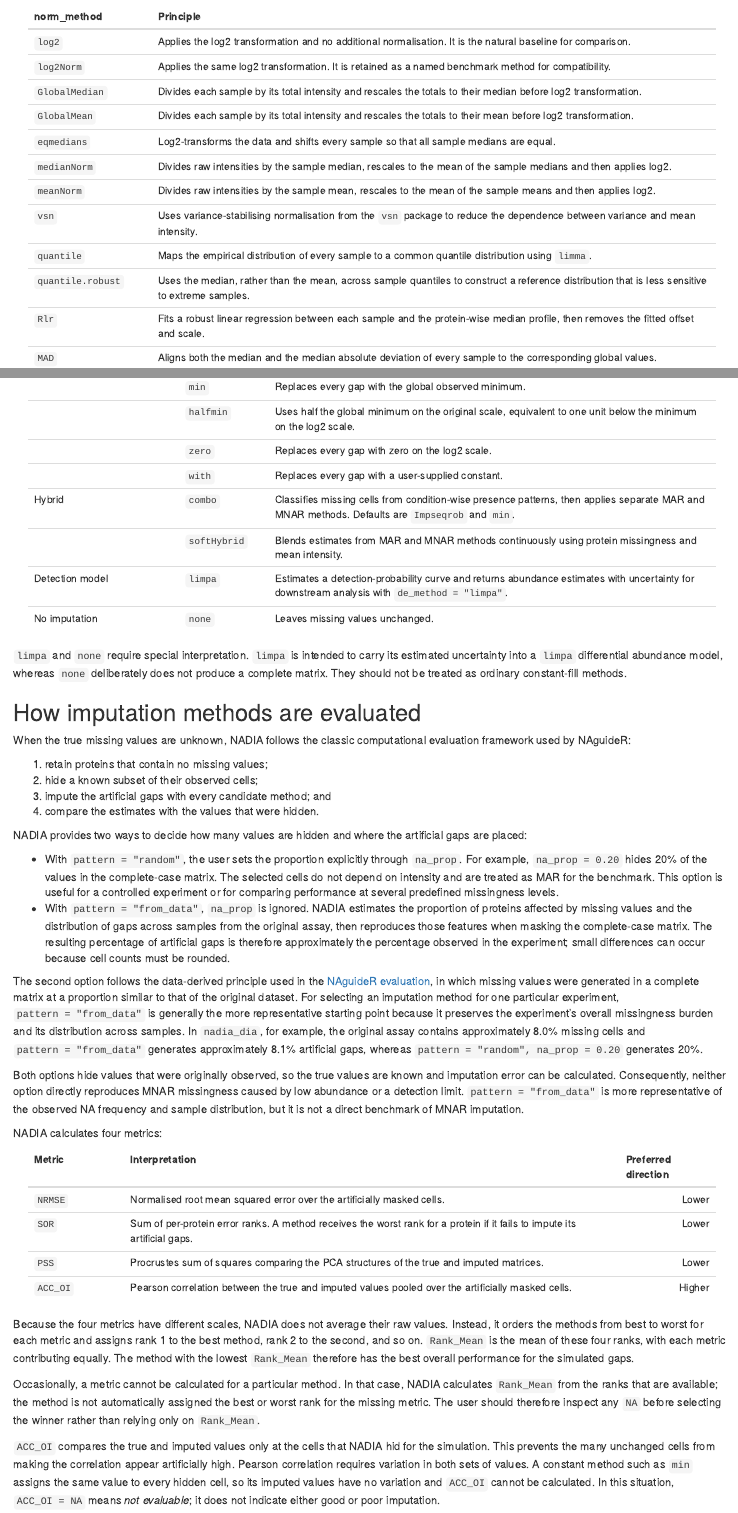
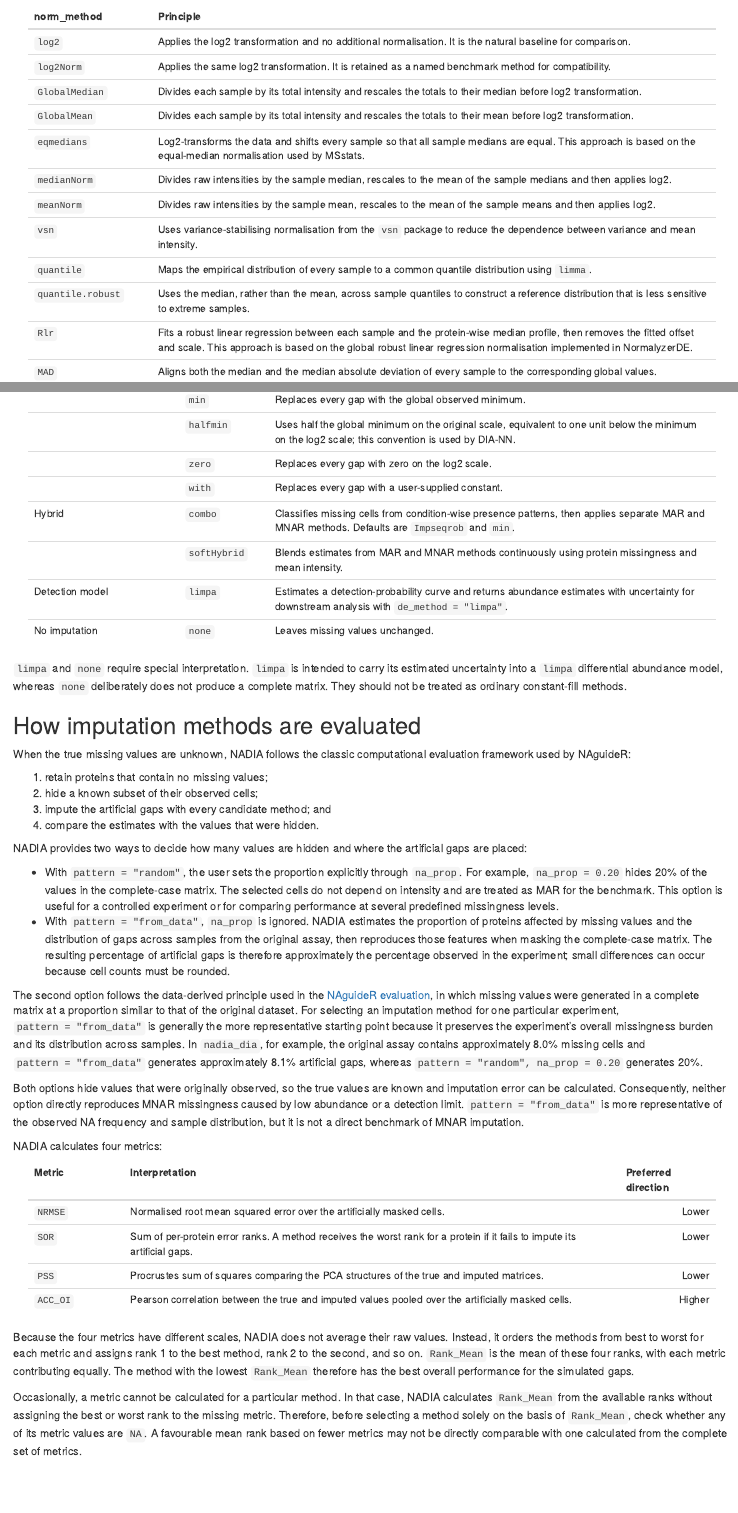
Before and after one commit to sciordia/NADIA, an R Markdown document (vignettes/choosing-methods.Rmd): the page in a window 1100 px wide, from 1460 px down, and a second part further down, joined at a grey line. Rendered offline with R 4.5, knitr and Pandoc, with nearby package versions; drawn as R Markdown's standard HTML page in place of the format the file asks for; some code elsewhere in the file could not run offline.

Commit message:
docs: attribute three method conventions in the choosing-methods vignette
Name the origin of the three options whose behaviour is inherited rather than
invented here: `eqmedians` follows the equal-median normalisation of MSstats,
`Rlr` the global robust linear regression of NormalyzerDE, and `halfmin` the
DIA-NN half-minimum recipe. The first two match what the implementations
already do -- `.norm_eqmedians()` carries the MSstats formula in a comment and
`.norm_rlr()` is `MASS::rlm` against the protein-wise median profile -- and the
third matches the roxygen of `impute_proteomics()`.

Also rewrite the paragraph on unavailable metrics to say why an `NA` matters:
`Rank_Mean` averages only the ranks that exist, so a mean over fewer metrics is
not comparable with one over the full set. The example below it shows exactly
that, with `min` outranking `QRILC` on three metrics despite losing to it on
the two they share.

Text only: no chunk, figure or reported number changes.

Co-Authored-By: Claude Opus 5 <noreply@anthropic.com>

```diff
--- a/vignettes/choosing-methods.Rmd
+++ b/vignettes/choosing-methods.Rmd
@@ -247,13 +247,13 @@
 | `log2Norm` | Applies the same log2 transformation. It is retained as a named benchmark method for compatibility. |
 | `GlobalMedian` | Divides each sample by its total intensity and rescales the totals to their median before log2 transformation. |
 | `GlobalMean` | Divides each sample by its total intensity and rescales the totals to their mean before log2 transformation. |
-| `eqmedians` | Log2-transforms the data and shifts every sample so that all sample medians are equal. |
+| `eqmedians` | Log2-transforms the data and shifts every sample so that all sample medians are equal. This approach is based on the equal-median normalisation used by MSstats. |
 | `medianNorm` | Divides raw intensities by the sample median, rescales to the mean of the sample medians and then applies log2. |
 | `meanNorm` | Divides raw intensities by the sample mean, rescales to the mean of the sample means and then applies log2. |
 | `vsn` | Uses variance-stabilising normalisation from the `vsn` package to reduce the dependence between variance and mean intensity. |
 | `quantile` | Maps the empirical distribution of every sample to a common quantile distribution using `limma`. |
 | `quantile.robust` | Uses the median, rather than the mean, across sample quantiles to construct a reference distribution that is less sensitive to extreme samples. |
-| `Rlr` | Fits a robust linear regression between each sample and the protein-wise median profile, then removes the fitted offset and scale. |
+| `Rlr` | Fits a robust linear regression between each sample and the protein-wise median profile, then removes the fitted offset and scale. This approach is based on the global robust linear regression normalisation implemented in NormalyzerDE. |
 | `MAD` | Aligns both the median and the median absolute deviation of every sample to the corresponding global values. |
 | `cycloess` | Applies cyclic loess normalisation with `limma`, correcting intensity-dependent differences between samples. |
 
@@ -497,7 +497,7 @@
 |  | `MinProb` | Draws low values around a sample-specific low quantile. |
 |  | `PI` | Perseus-style sampling from a narrowed, down-shifted normal distribution. |
 |  | `min` | Replaces every gap with the global observed minimum. |
-|  | `halfmin` | Uses half the global minimum on the original scale, equivalent to one unit below the minimum on the log2 scale. |
+|  | `halfmin` | Uses half the global minimum on the original scale, equivalent to one unit below the minimum on the log2 scale; this convention is used by DIA-NN. |
 |  | `zero` | Replaces every gap with zero on the log2 scale. |
 |  | `with` | Replaces every gap with a user-supplied constant. |
 | Hybrid | `combo` | Classifies missing cells from condition-wise presence patterns, then applies separate MAR and MNAR methods. Defaults are `Impseqrob` and `min`. |
@@ -577,10 +577,11 @@
 for the simulated gaps.
 
 Occasionally, a metric cannot be calculated for a particular method. In that
-case, NADIA calculates `Rank_Mean` from the ranks that are available; the method
-is not automatically assigned the best or worst rank for the missing metric.
-The user should therefore inspect any `NA` before selecting the winner rather
-than relying only on `Rank_Mean`.
+case, NADIA calculates `Rank_Mean` from the available ranks without assigning
+the best or worst rank to the missing metric. Therefore, before selecting a
+method solely on the basis of `Rank_Mean`, check whether any of its metric values
+are `NA`. A favourable mean rank based on fewer metrics may not be directly
+comparable with one calculated from the complete set of metrics.
 
 `ACC_OI` compares the true and imputed values only at the cells that NADIA hid
 for the simulation. This prevents the many unchanged cells from making the
```
